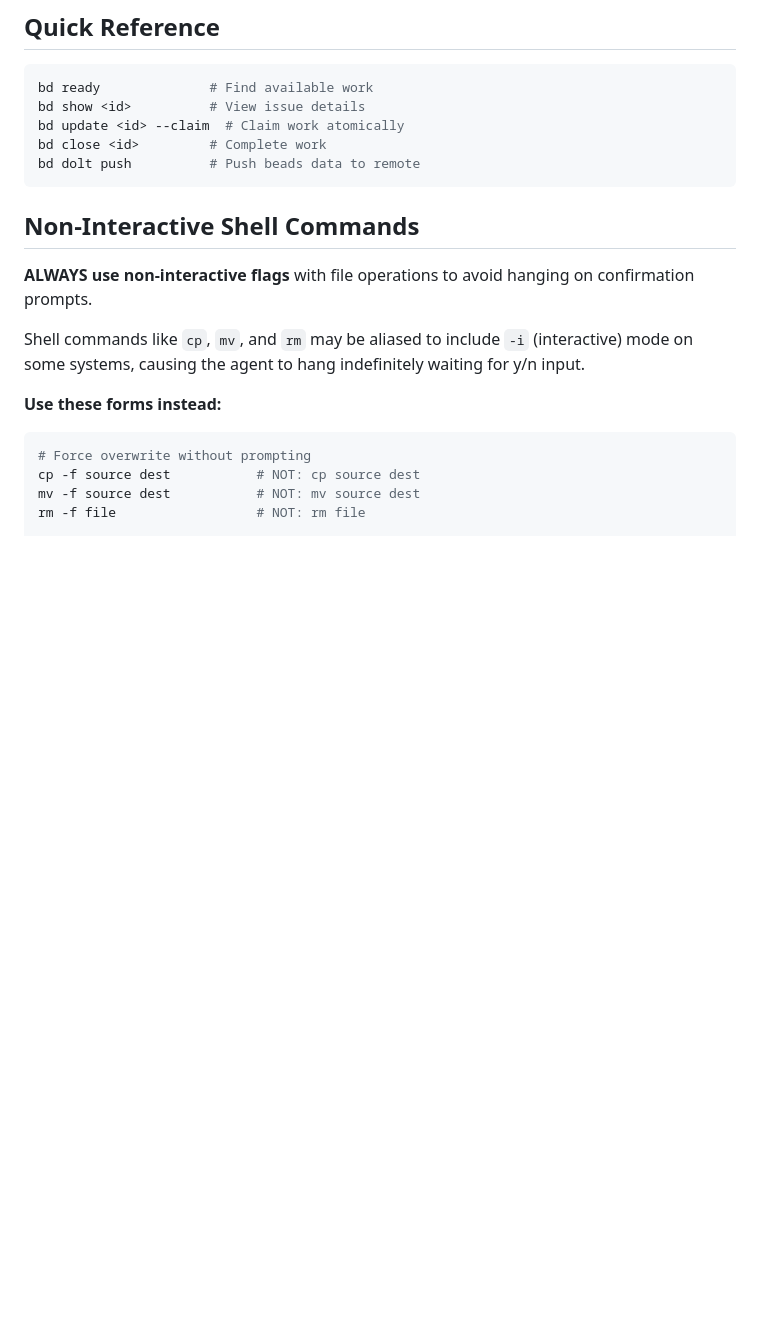
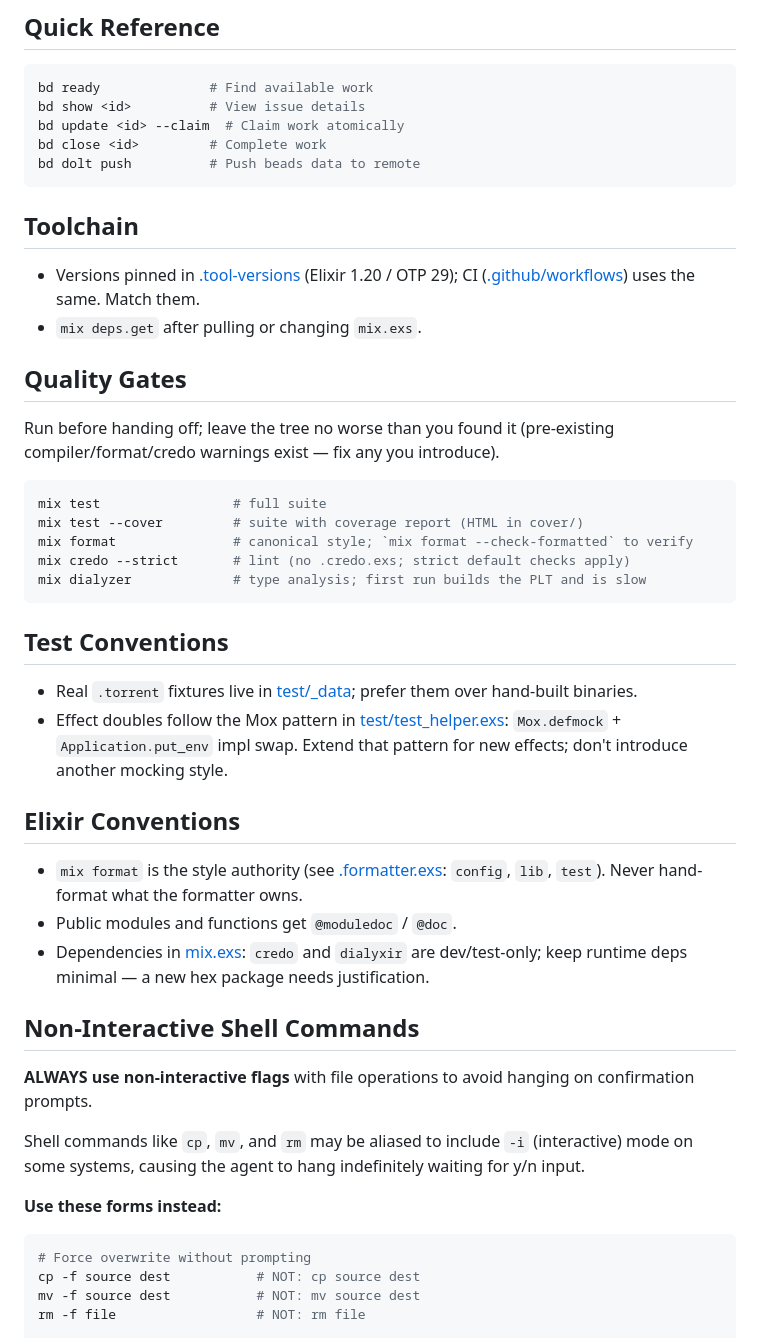
Before and after one commit to kevgathuku/torrent_client, a Markdown page: AGENTS.md, the part around the change. GitHub-like rendering; blank space fills up the shorter version.

Commit message:
Add project conventions
[skip ci]

````diff
--- a/AGENTS.md
+++ b/AGENTS.md
@@ -24,6 +24,41 @@ bd update <id> --claim  # Claim work atomically
 bd close <id>         # Complete work
 bd dolt push          # Push beads data to remote
 ```
+
+## Toolchain
+
+- Versions pinned in [.tool-versions](.tool-versions) (Elixir 1.20 / OTP 29);
+  CI ([.github/workflows](.github/workflows)) uses the same. Match them.
+- `mix deps.get` after pulling or changing `mix.exs`.
+
+## Quality Gates
+
+Run before handing off; leave the tree no worse than you found it
+(pre-existing compiler/format/credo warnings exist — fix any you introduce).
+
+```bash
+mix test                 # full suite
+mix test --cover         # suite with coverage report (HTML in cover/)
+mix format               # canonical style; `mix format --check-formatted` to verify
+mix credo --strict       # lint (no .credo.exs; strict default checks apply)
+mix dialyzer             # type analysis; first run builds the PLT and is slow
+```
+
+## Test Conventions
+
+- Real `.torrent` fixtures live in [test/_data](test/_data); prefer them over
+  hand-built binaries.
+- Effect doubles follow the Mox pattern in [test/test_helper.exs](test/test_helper.exs):
+  `Mox.defmock` + `Application.put_env` impl swap. Extend that pattern for new
+  effects; don't introduce another mocking style.
+
+## Elixir Conventions
+
+- `mix format` is the style authority (see [.formatter.exs](.formatter.exs):
+  `config`, `lib`, `test`). Never hand-format what the formatter owns.
+- Public modules and functions get `@moduledoc` / `@doc`.
+- Dependencies in [mix.exs](mix.exs): `credo` and `dialyxir` are dev/test-only;
+  keep runtime deps minimal — a new hex package needs justification.
 
 ## Non-Interactive Shell Commands
 
````
